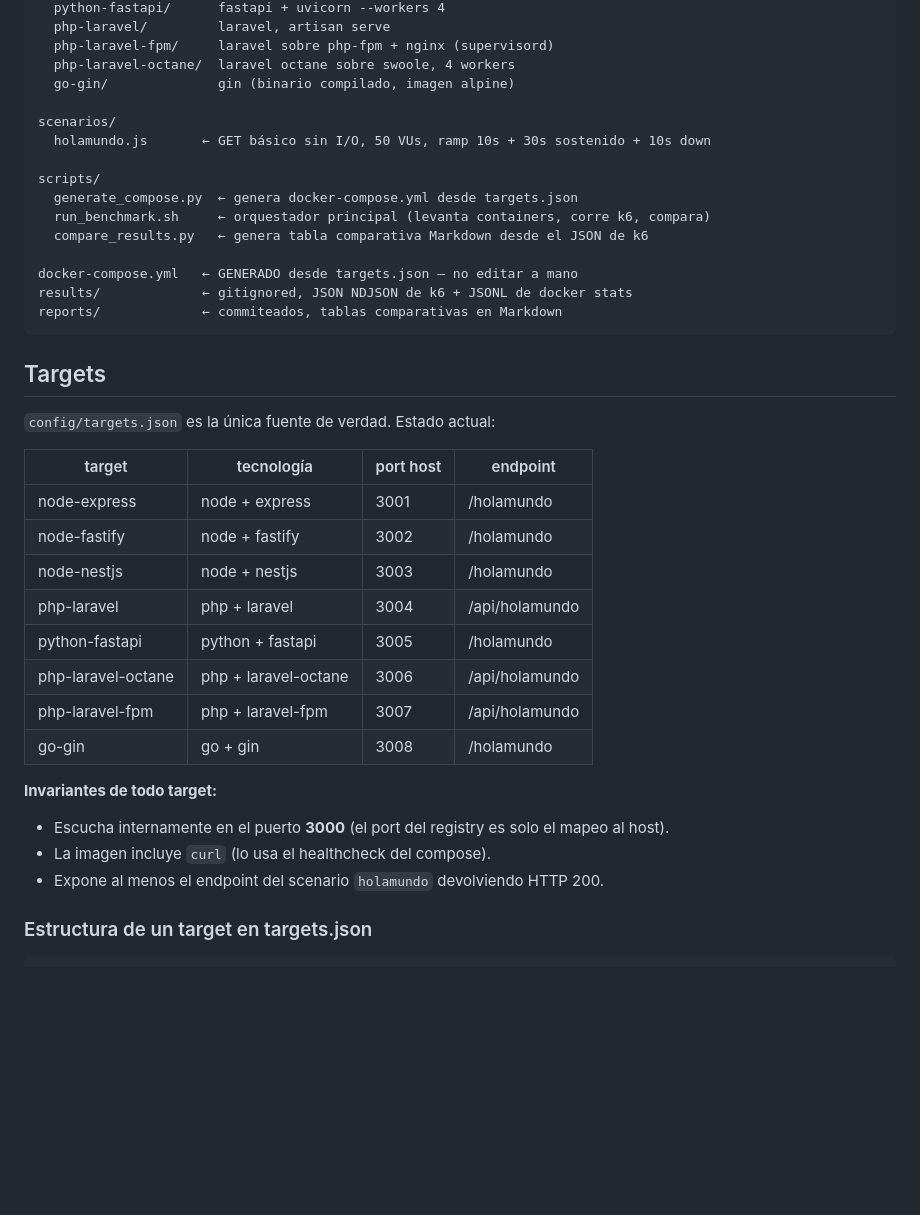
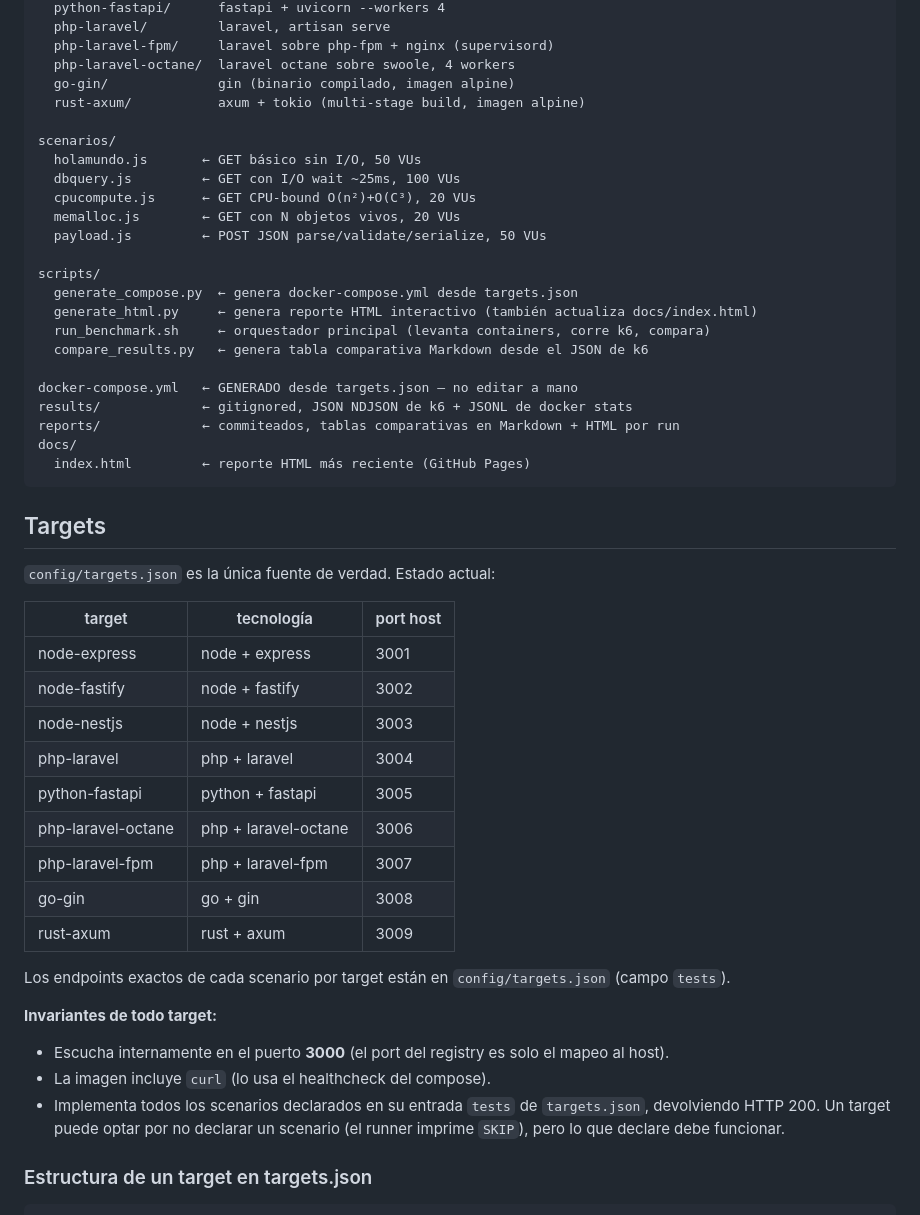
Before and after one commit to juaiglesias/stressing-tools, a Markdown page: CLAUDE.md, the part around the change. Rendered like a GitHub page; blank space fills up the shorter version.

````diff
--- a/CLAUDE.md
+++ b/CLAUDE.md
@@ -25,39 +25,50 @@ targets/             ← un subdirectorio por target, cada uno con su Dockerfile
   php-laravel-fpm/     laravel sobre php-fpm + nginx (supervisord)
   php-laravel-octane/  laravel octane sobre swoole, 4 workers
   go-gin/              gin (binario compilado, imagen alpine)
+  rust-axum/           axum + tokio (multi-stage build, imagen alpine)
 
 scenarios/
-  holamundo.js       ← GET básico sin I/O, 50 VUs, ramp 10s + 30s sostenido + 10s down
+  holamundo.js       ← GET básico sin I/O, 50 VUs
+  dbquery.js         ← GET con I/O wait ~25ms, 100 VUs
+  cpucompute.js      ← GET CPU-bound O(n²)+O(C³), 20 VUs
+  memalloc.js        ← GET con N objetos vivos, 20 VUs
+  payload.js         ← POST JSON parse/validate/serialize, 50 VUs
 
 scripts/
   generate_compose.py  ← genera docker-compose.yml desde targets.json
+  generate_html.py     ← genera reporte HTML interactivo (también actualiza docs/index.html)
   run_benchmark.sh     ← orquestador principal (levanta containers, corre k6, compara)
   compare_results.py   ← genera tabla comparativa Markdown desde el JSON de k6
 
 docker-compose.yml   ← GENERADO desde targets.json — no editar a mano
 results/             ← gitignored, JSON NDJSON de k6 + JSONL de docker stats
-reports/             ← commiteados, tablas comparativas en Markdown
+reports/             ← commiteados, tablas comparativas en Markdown + HTML por run
+docs/
+  index.html         ← reporte HTML más reciente (GitHub Pages)
 ```
 
 ## Targets
 
 `config/targets.json` es la única fuente de verdad. Estado actual:
 
-| target              | tecnología           | port host | endpoint        |
-|---------------------|----------------------|-----------|-----------------|
-| node-express        | node + express       | 3001      | /holamundo      |
-| node-fastify        | node + fastify       | 3002      | /holamundo      |
-| node-nestjs         | node + nestjs        | 3003      | /holamundo      |
-| php-laravel         | php + laravel        | 3004      | /api/holamundo  |
-| python-fastapi      | python + fastapi     | 3005      | /holamundo      |
-| php-laravel-octane  | php + laravel-octane | 3006      | /api/holamundo  |
-| php-laravel-fpm     | php + laravel-fpm    | 3007      | /api/holamundo  |
-| go-gin              | go + gin             | 3008      | /holamundo      |
+| target              | tecnología           | port host |
+|---------------------|----------------------|-----------|
+| node-express        | node + express       | 3001      |
+| node-fastify        | node + fastify       | 3002      |
+| node-nestjs         | node + nestjs        | 3003      |
+| php-laravel         | php + laravel        | 3004      |
+| python-fastapi      | python + fastapi     | 3005      |
+| php-laravel-octane  | php + laravel-octane | 3006      |
+| php-laravel-fpm     | php + laravel-fpm    | 3007      |
+| go-gin              | go + gin             | 3008      |
+| rust-axum           | rust + axum          | 3009      |
+
+Los endpoints exactos de cada scenario por target están en `config/targets.json` (campo `tests`).
 
 **Invariantes de todo target:**
 - Escucha internamente en el puerto **3000** (el port del registry es solo el mapeo al host).
 - La imagen incluye `curl` (lo usa el healthcheck del compose).
-- Expone al menos el endpoint del scenario `holamundo` devolviendo HTTP 200.
+- Implementa todos los scenarios declarados en su entrada `tests` de `targets.json`, devolviendo HTTP 200. Un target puede optar por no declarar un scenario (el runner imprime `SKIP`), pero lo que declare debe funcionar.
 
 ### Estructura de un target en targets.json
 
````
Also changed, not shown: README.md (+14 -12 lines).
